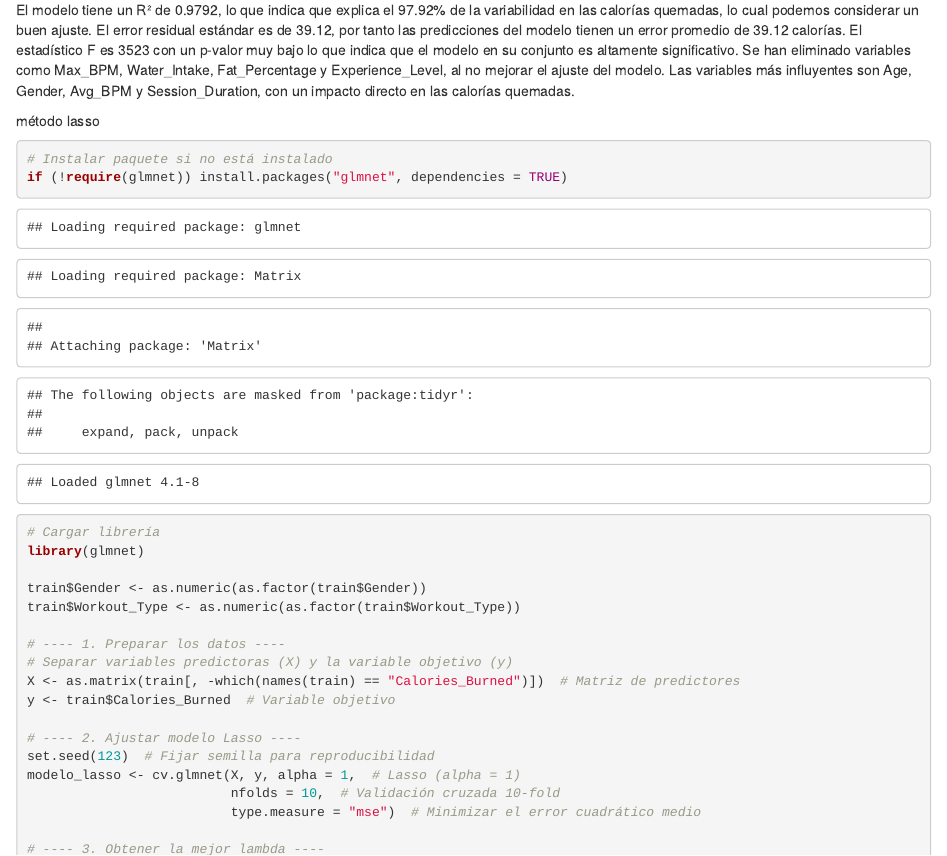
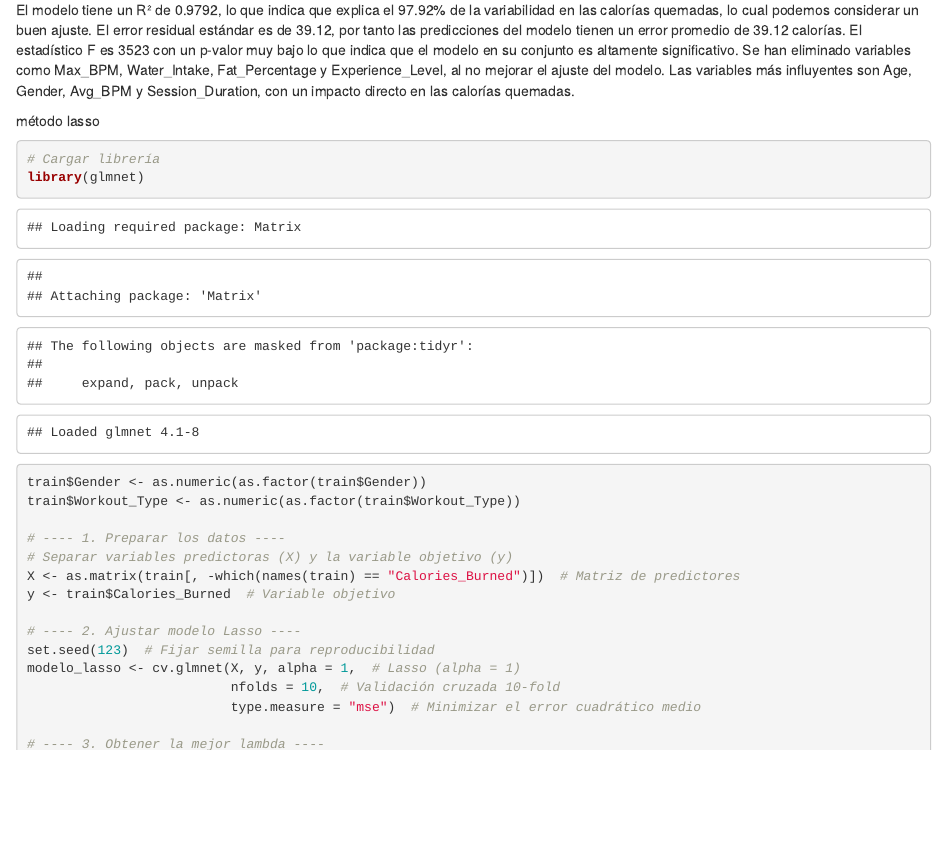
Before and after one commit to nuriaaaoc/ModelosDeRegresion_gym_members_exercise_tracking, an R Markdown document (trabajoMR.Rmd): the page in a window 1100 px wide, from 3110 px down. Rendered offline with R 4.5, knitr and Pandoc, with nearby package versions.

Commit message:
Update trabajoMR.Rmd

````diff
--- a/trabajoMR.Rmd
+++ b/trabajoMR.Rmd
@@ -720,9 +720,6 @@ El modelo tiene un R² de 0.9792, lo que indica que explica el 97.92% de la vari
 método lasso
 
 ```{r}
-# Instalar paquete si no está instalado
-if (!require(glmnet)) install.packages("glmnet", dependencies = TRUE)
-
 # Cargar librería
 library(glmnet)
 
````
